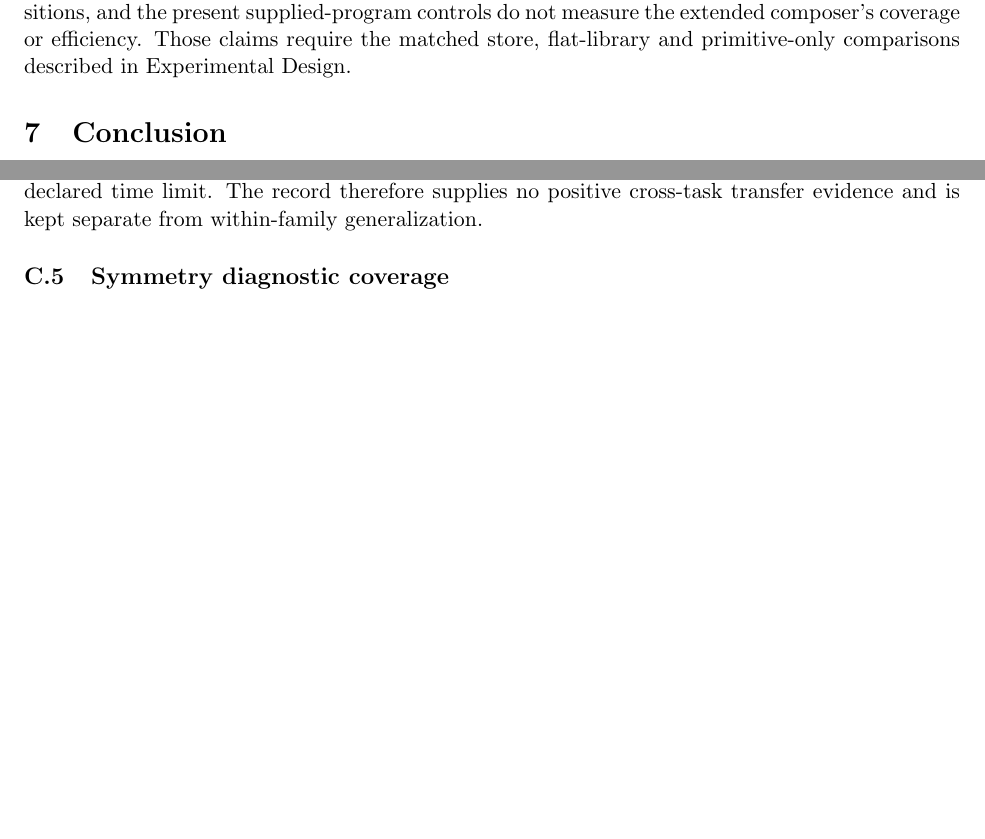
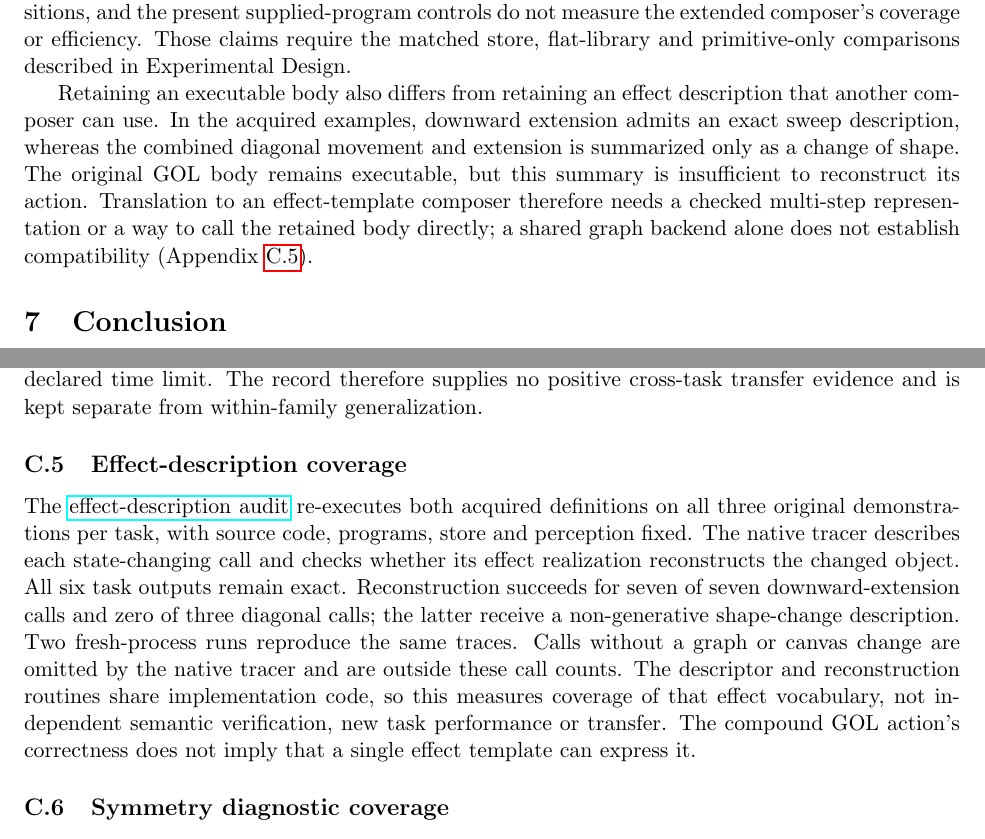
Before and after one commit to lenyabloko/arc-gol-paper-replay, a LaTeX paper (paper/edits/executable_understanding_position.tex): two parts of pages 18 and 26 of 27 before the commit and two parts of pages 18 and 27 of 28 after it, joined at a grey line, cut so that both start at the same text, the shorter picture padded with empty space. Compiled offline with pdfLaTeX.

Commit message:
Explain the measured distinction between executable bodies and effect summaries

```diff
--- a/paper/edits/executable_understanding_position.tex
+++ b/paper/edits/executable_understanding_position.tex
@@ -343,6 +343,8 @@ GKAT's nearly linear bound concerns equivalence of already constructed guarded t
 
 The practical composer must choose definitions, bindings, order, branches and stopping conditions. Shared scratch registers can interfere between otherwise valid definitions. A composer needs declared register effects or verified separation of private names; renaming registers that intentionally communicate between components would change behavior. These choices can still grow combinatorially with the vocabulary and plan depth, and intermediate transformations can invalidate earlier bindings or relations. Applicability filtering and abstract-equivalence pruning may help, but require sound predicates and a validated lowering; neither establishes useful transfer by itself. Fuel exhaustion, unsupported operations and unsuccessful searches must remain recorded outcomes. The submitted notebook binds existing components rather than discovering new compositions, and the present supplied-program controls do not measure the extended composer's coverage or efficiency. Those claims require the matched store, flat-library and primitive-only comparisons described in Experimental Design.
 
+Retaining an executable body also differs from retaining an effect description that another composer can use. In the acquired examples, downward extension admits an exact sweep description, whereas the combined diagonal movement and extension is summarized only as a change of shape. The original GOL body remains executable, but this summary is insufficient to reconstruct its action. Translation to an effect-template composer therefore needs a checked multi-step representation or a way to call the retained body directly; a shared graph backend alone does not establish compatibility (Appendix~\ref{app:effect-contract}).
+
 \section{Conclusion}
 We propose a learning and reasoning architecture that recovers executable abstractions from pretrained LLM priors, grounds them in scene graphs, and retains them for reuse through a GOL container. The completed experiments establish bounded execution and program-generation evidence; the proposed controlled comparison will test whether retained knowledge improves subsequent reasoning. Representation alignment and executable transfer are related but distinct targets. Establishing their relationship requires evidence; it should not be presumed from either a shared philosophical metaphor or an architectural preference.
 
@@ -532,6 +534,9 @@ The \href{https://github.com/lenyabloko/arc2-object-dsl/tree/recovery/experiment
 \subsection{Cross-task applicability record}\label{app:cross-task}
 The \href{https://github.com/lenyabloko/arc2-object-dsl/tree/605255fdc05896688d593299cde5839096635c4b/experiments/paper_gol_examples/arc2_stored_reuse_20261108}{frozen applicability protocol and complete outcomes} evaluate the two acquired program contexts on all 120 public ARC-AGI-2 evaluation tasks (172 test inputs). Programs, stored definitions and perception choices remain fixed; selection requires exact agreement with every demonstration. This measures direct application of existing programs, not search for new compositions. The corpus was previously exposed to the project. Predictions were frozen before separate public-answer scoring. No program qualified, producing 172 abstentions; four candidate executions reached the declared time limit. The record therefore supplies no positive cross-task transfer evidence and is kept separate from within-family generalization.
 
+\subsection{Effect-description coverage}\label{app:effect-contract}
+The \href{https://github.com/lenyabloko/arc2-object-dsl/tree/recovery/experiments/paper_gol_examples/effect_contract_audit_20261108}{effect-description audit} re-executes both acquired definitions on all three original demonstrations per task, with source code, programs, store and perception fixed. The native tracer describes each state-changing call and checks whether its effect realization reconstructs the changed object. All six task outputs remain exact. Reconstruction succeeds for seven of seven downward-extension calls and zero of three diagonal calls; the latter receive a non-generative shape-change description. Two fresh-process runs reproduce the same traces. Calls without a graph or canvas change are omitted by the native tracer and are outside these call counts. The descriptor and reconstruction routines share implementation code, so this measures coverage of that effect vocabulary, not independent semantic verification, new task performance or transfer. The compound GOL action's correctness does not imply that a single effect template can express it.
+
 \subsection{Symmetry diagnostic coverage}\label{app:diagnostic-audit}
 The diagnostic instrument $\Gamma$ constructs its own scene objects and interprets rules elicited from grid pictures. It is separate from both ARCGraph/GOL and the historical GOL search interpreter. Rotation and colour-permutation checks test representation consistency; cross-model probes compare elicited formulas. These diagnostics cannot measure the effect of ARCGraph observations on GOL acquisition.
 
```
Also changed, not shown: 1 other file.
